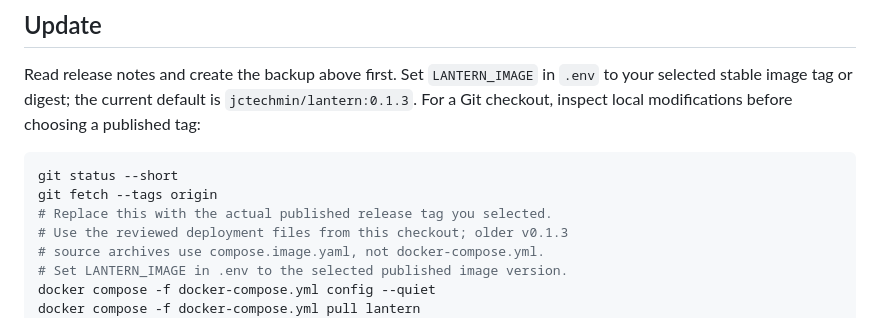
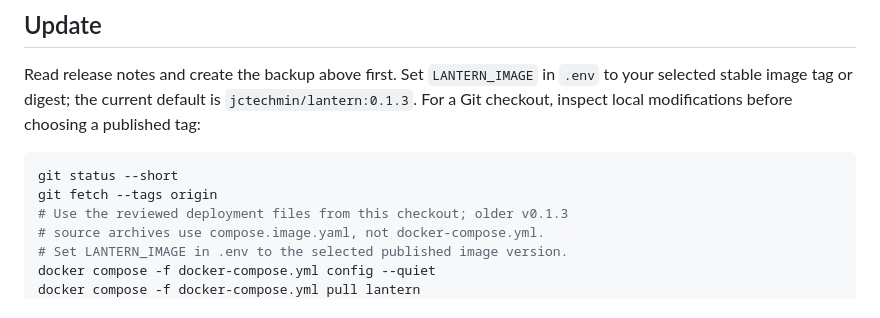
Before and after one commit to jtechbyte/lantern, a Markdown page: docs/OPERATIONS.md, the part around the change. Rendered like a GitHub page.

````diff
--- a/docs/OPERATIONS.md
+++ b/docs/OPERATIONS.md
@@ -50,7 +50,6 @@ Read release notes and create the backup above first. Set `LANTERN_IMAGE` in `.e
 ```sh
 git status --short
 git fetch --tags origin
-# Replace this with the actual published release tag you selected.
 # Use the reviewed deployment files from this checkout; older v0.1.3
 # source archives use compose.image.yaml, not docker-compose.yml.
 # Set LANTERN_IMAGE in .env to the selected published image version.
````
Also changed, not shown: docs/FINAL_CAROUSEL_VERIFICATION.md (+30 -0 lines), docs/INSTALLATION.md (+1 -1 lines).
